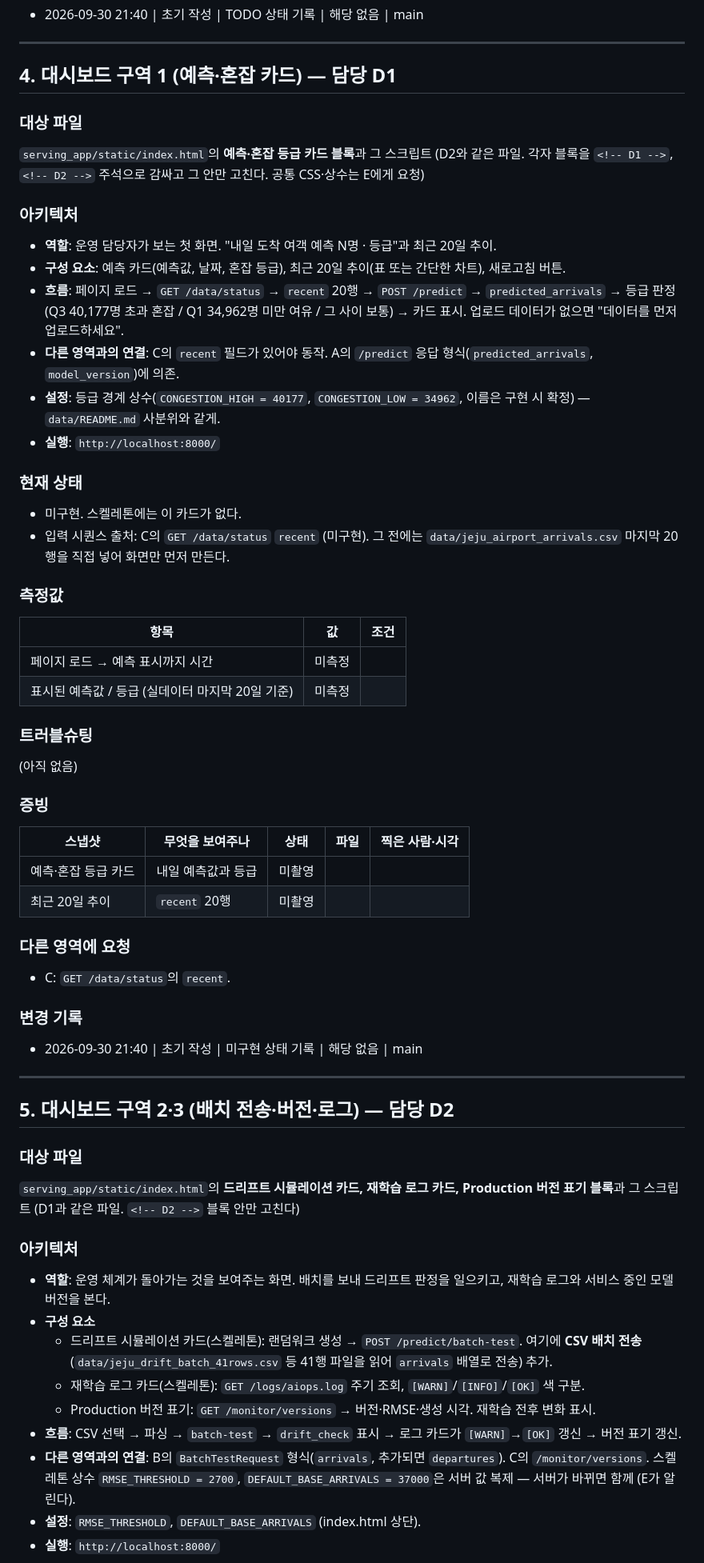
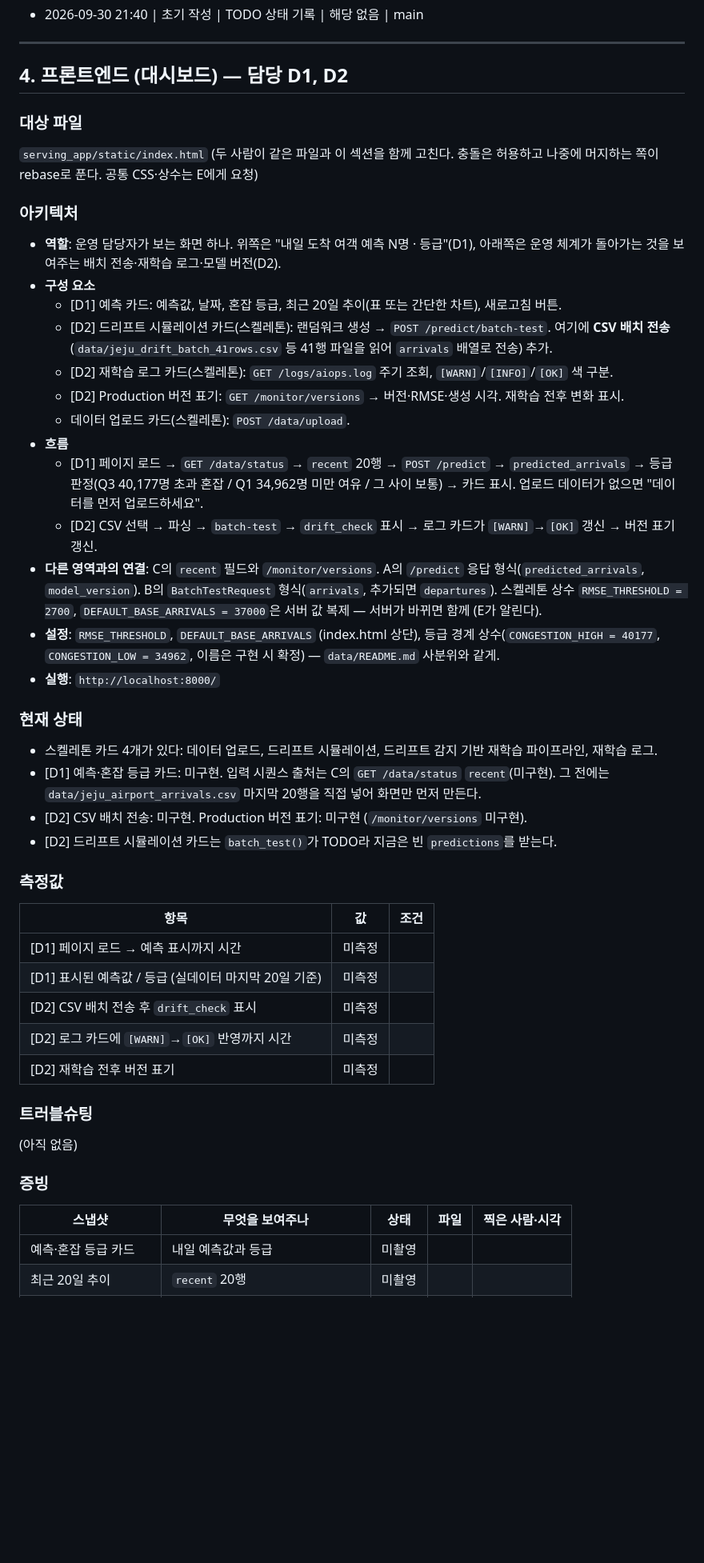
Before and after one commit to wonn2k/skala-model-serving, a Markdown page: docs/code_current.md, the part around one of its changes. Shown at 80% size. Drawn GitHub-style; blank space fills up the shorter version.

Commit message:
docs: merge dashboard sections into one frontend section in code_current.md

```diff
--- a/docs/code_current.md
+++ b/docs/code_current.md
@@ -241,32 +241,44 @@
 
 ---
 
-## 4. 대시보드 구역 1 (예측·혼잡 카드) — 담당 D1
+## 4. 프론트엔드 (대시보드) — 담당 D1, D2
 
 ### 대상 파일
 
-`serving_app/static/index.html`의 **예측·혼잡 등급 카드 블록**과 그 스크립트 (D2와 같은 파일. 각자 블록을 `<!-- D1 -->`, `<!-- D2 -->` 주석으로 감싸고 그 안만 고친다. 공통 CSS·상수는 E에게 요청)
+`serving_app/static/index.html` (두 사람이 같은 파일과 이 섹션을 함께 고친다. 충돌은 허용하고 나중에 머지하는 쪽이 rebase로 푼다. 공통 CSS·상수는 E에게 요청)
 
 ### 아키텍처
 
-- **역할**: 운영 담당자가 보는 첫 화면. "내일 도착 여객 예측 N명 · 등급"과 최근 20일 추이.
-- **구성 요소**: 예측 카드(예측값, 날짜, 혼잡 등급), 최근 20일 추이(표 또는 간단한 차트), 새로고침 버튼.
-- **흐름**: 페이지 로드 → `GET /data/status` → `recent` 20행 → `POST /predict` → `predicted_arrivals` → 등급 판정(Q3 40,177명 초과 혼잡 / Q1 34,962명 미만 여유 / 그 사이 보통) → 카드 표시. 업로드 데이터가 없으면 "데이터를 먼저 업로드하세요".
-- **다른 영역과의 연결**: C의 `recent` 필드가 있어야 동작. A의 `/predict` 응답 형식(`predicted_arrivals`, `model_version`)에 의존.
-- **설정**: 등급 경계 상수(`CONGESTION_HIGH = 40177`, `CONGESTION_LOW = 34962`, 이름은 구현 시 확정) — `data/README.md` 사분위와 같게.
+- **역할**: 운영 담당자가 보는 화면 하나. 위쪽은 "내일 도착 여객 예측 N명 · 등급"(D1), 아래쪽은 운영 체계가 돌아가는 것을 보여주는 배치 전송·재학습 로그·모델 버전(D2).
+- **구성 요소**
+  - [D1] 예측 카드: 예측값, 날짜, 혼잡 등급, 최근 20일 추이(표 또는 간단한 차트), 새로고침 버튼.
+  - [D2] 드리프트 시뮬레이션 카드(스켈레톤): 랜덤워크 생성 → `POST /predict/batch-test`. 여기에 **CSV 배치 전송**(`data/jeju_drift_batch_41rows.csv` 등 41행 파일을 읽어 `arrivals` 배열로 전송) 추가.
+  - [D2] 재학습 로그 카드(스켈레톤): `GET /logs/aiops.log` 주기 조회, `[WARN]`/`[INFO]`/`[OK]` 색 구분.
+  - [D2] Production 버전 표기: `GET /monitor/versions` → 버전·RMSE·생성 시각. 재학습 전후 변화 표시.
+  - 데이터 업로드 카드(스켈레톤): `POST /data/upload`.
+- **흐름**
+  - [D1] 페이지 로드 → `GET /data/status` → `recent` 20행 → `POST /predict` → `predicted_arrivals` → 등급 판정(Q3 40,177명 초과 혼잡 / Q1 34,962명 미만 여유 / 그 사이 보통) → 카드 표시. 업로드 데이터가 없으면 "데이터를 먼저 업로드하세요".
+  - [D2] CSV 선택 → 파싱 → `batch-test` → `drift_check` 표시 → 로그 카드가 `[WARN]`→`[OK]` 갱신 → 버전 표기 갱신.
+- **다른 영역과의 연결**: C의 `recent` 필드와 `/monitor/versions`. A의 `/predict` 응답 형식(`predicted_arrivals`, `model_version`). B의 `BatchTestRequest` 형식(`arrivals`, 추가되면 `departures`). 스켈레톤 상수 `RMSE_THRESHOLD = 2700`, `DEFAULT_BASE_ARRIVALS = 37000`은 서버 값 복제 — 서버가 바뀌면 함께 (E가 알린다).
+- **설정**: `RMSE_THRESHOLD`, `DEFAULT_BASE_ARRIVALS` (index.html 상단), 등급 경계 상수(`CONGESTION_HIGH = 40177`, `CONGESTION_LOW = 34962`, 이름은 구현 시 확정) — `data/README.md` 사분위와 같게.
 - **실행**: `http://localhost:8000/`
 
 ### 현재 상태
 
-- 미구현. 스켈레톤에는 이 카드가 없다.
-- 입력 시퀀스 출처: C의 `GET /data/status` `recent` (미구현). 그 전에는 `data/jeju_airport_arrivals.csv` 마지막 20행을 직접 넣어 화면만 먼저 만든다.
+- 스켈레톤 카드 4개가 있다: 데이터 업로드, 드리프트 시뮬레이션, 드리프트 감지 기반 재학습 파이프라인, 재학습 로그.
+- [D1] 예측·혼잡 등급 카드: 미구현. 입력 시퀀스 출처는 C의 `GET /data/status` `recent`(미구현). 그 전에는 `data/jeju_airport_arrivals.csv` 마지막 20행을 직접 넣어 화면만 먼저 만든다.
+- [D2] CSV 배치 전송: 미구현. Production 버전 표기: 미구현 (`/monitor/versions` 미구현).
+- [D2] 드리프트 시뮬레이션 카드는 `batch_test()`가 TODO라 지금은 빈 `predictions`를 받는다.
 
 ### 측정값
 
 | 항목 | 값 | 조건 |
 |---|---|---|
-| 페이지 로드 → 예측 표시까지 시간 | 미측정 | |
-| 표시된 예측값 / 등급 (실데이터 마지막 20일 기준) | 미측정 | |
+| [D1] 페이지 로드 → 예측 표시까지 시간 | 미측정 | |
+| [D1] 표시된 예측값 / 등급 (실데이터 마지막 20일 기준) | 미측정 | |
+| [D2] CSV 배치 전송 후 `drift_check` 표시 | 미측정 | |
+| [D2] 로그 카드에 `[WARN]`→`[OK]` 반영까지 시간 | 미측정 | |
+| [D2] 재학습 전후 버전 표기 | 미측정 | |
 
 ### 트러블슈팅
 
@@ -278,32 +290,3 @@
 |---|---|---|---|---|
 | 예측·혼잡 등급 카드 | 내일 예측값과 등급 | 미촬영 | | |
 | 최근 20일 추이 | `recent` 20행 | 미촬영 | | |
-
-### 다른 영역에 요청
-
-- C: `GET /data/status`의 `recent`.
-
-### 변경 기록
-
-- 2026-09-30 21:40 | 초기 작성 | 미구현 상태 기록 | 해당 없음 | main
-
----
-
-## 5. 대시보드 구역 2·3 (배치 전송·버전·로그) — 담당 D2
-
-### 대상 파일
-
-`serving_app/static/index.html`의 **드리프트 시뮬레이션 카드, 재학습 로그 카드, Production 버전 표기 블록**과 그 스크립트 (D1과 같은 파일. `<!-- D2 -->` 블록 안만 고친다)
-
-### 아키텍처
-
-- **역할**: 운영 체계가 돌아가는 것을 보여주는 화면. 배치를 보내 드리프트 판정을 일으키고, 재학습 로그와 서비스 중인 모델 버전을 본다.
-- **구성 요소**
-  - 드리프트 시뮬레이션 카드(스켈레톤): 랜덤워크 생성 → `POST /predict/batch-test`. 여기에 **CSV 배치 전송**(`data/jeju_drift_batch_41rows.csv` 등 41행 파일을 읽어 `arrivals` 배열로 전송) 추가.
-  - 재학습 로그 카드(스켈레톤): `GET /logs/aiops.log` 주기 조회, `[WARN]`/`[INFO]`/`[OK]` 색 구분.
-  - Production 버전 표기: `GET /monitor/versions` → 버전·RMSE·생성 시각. 재학습 전후 변화 표시.
-- **흐름**: CSV 선택 → 파싱 → `batch-test` → `drift_check` 표시 → 로그 카드가 `[WARN]`→`[OK]` 갱신 → 버전 표기 갱신.
-- **다른 영역과의 연결**: B의 `BatchTestRequest` 형식(`arrivals`, 추가되면 `departures`). C의 `/monitor/versions`. 스켈레톤 상수 `RMSE_THRESHOLD = 2700`, `DEFAULT_BASE_ARRIVALS = 37000`은 서버 값 복제 — 서버가 바뀌면 함께 (E가 알린다).
-- **설정**: `RMSE_THRESHOLD`, `DEFAULT_BASE_ARRIVALS` (index.html 상단).
-- **실행**: `http://localhost:8000/`
-
```
Also changed, not shown: other parts of docs/code_current.md (+11 -34 lines), CLAUDE.md (+1 -1 lines).
